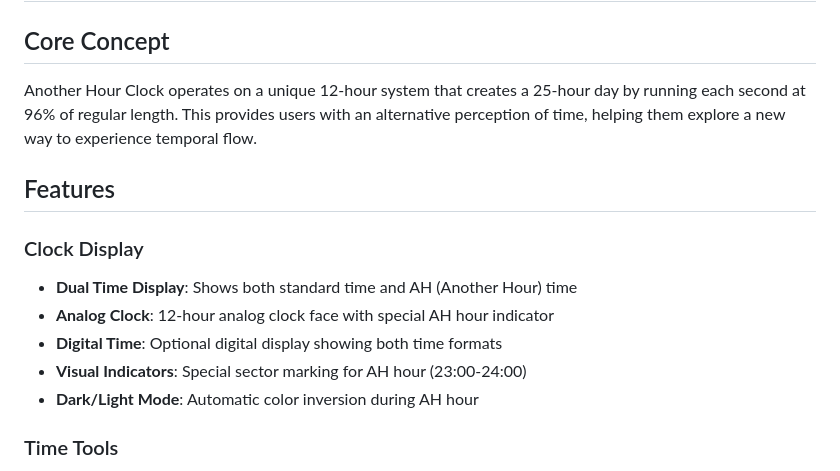
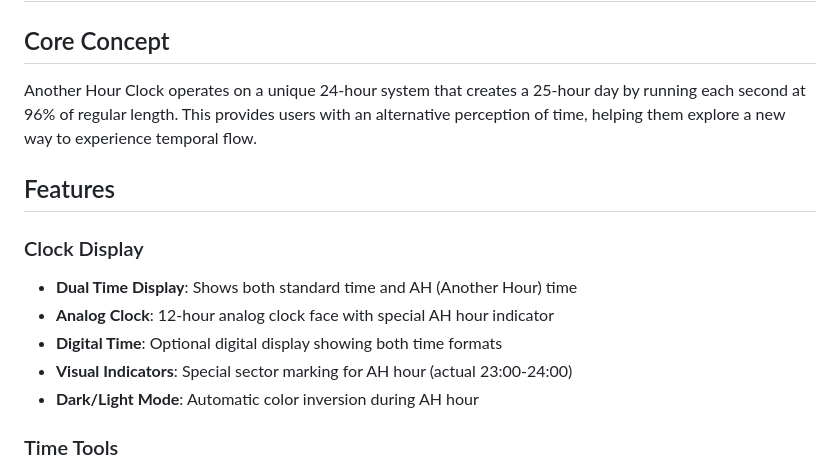
Before and after one commit to kanekop/another-hour-gen2-Claude, a Markdown page: README.md, the part around the change. GitHub-like rendering.

Commit message:
Checkpoint before assistant change: Update the clock system description to reflect a 24-hour format accurately
Corrected the description of the clock to reflect a 24-hour format and updated visual indicators.

Replit-Commit-Author: Assistant

```diff
--- a/README.md
+++ b/README.md
@@ -1,7 +1,7 @@
 # Another Hour Clock - Project Summary
 
 ## Core Concept
-Another Hour Clock operates on a unique 12-hour system that creates a 25-hour day by running each second at 96% of regular length. This provides users with an alternative perception of time, helping them explore a new way to experience temporal flow.
+Another Hour Clock operates on a unique 24-hour system that creates a 25-hour day by running each second at 96% of regular length. This provides users with an alternative perception of time, helping them explore a new way to experience temporal flow.
 
 ## Features
 
@@ -9,7 +9,7 @@ Another Hour Clock operates on a unique 12-hour system that creates a 25-hour da
 - **Dual Time Display**: Shows both standard time and AH (Another Hour) time
 - **Analog Clock**: 12-hour analog clock face with special AH hour indicator
 - **Digital Time**: Optional digital display showing both time formats
-- **Visual Indicators**: Special sector marking for AH hour (23:00-24:00)
+- **Visual Indicators**: Special sector marking for AH hour (actual 23:00-24:00)
 - **Dark/Light Mode**: Automatic color inversion during AH hour
 
 ### Time Tools
```
